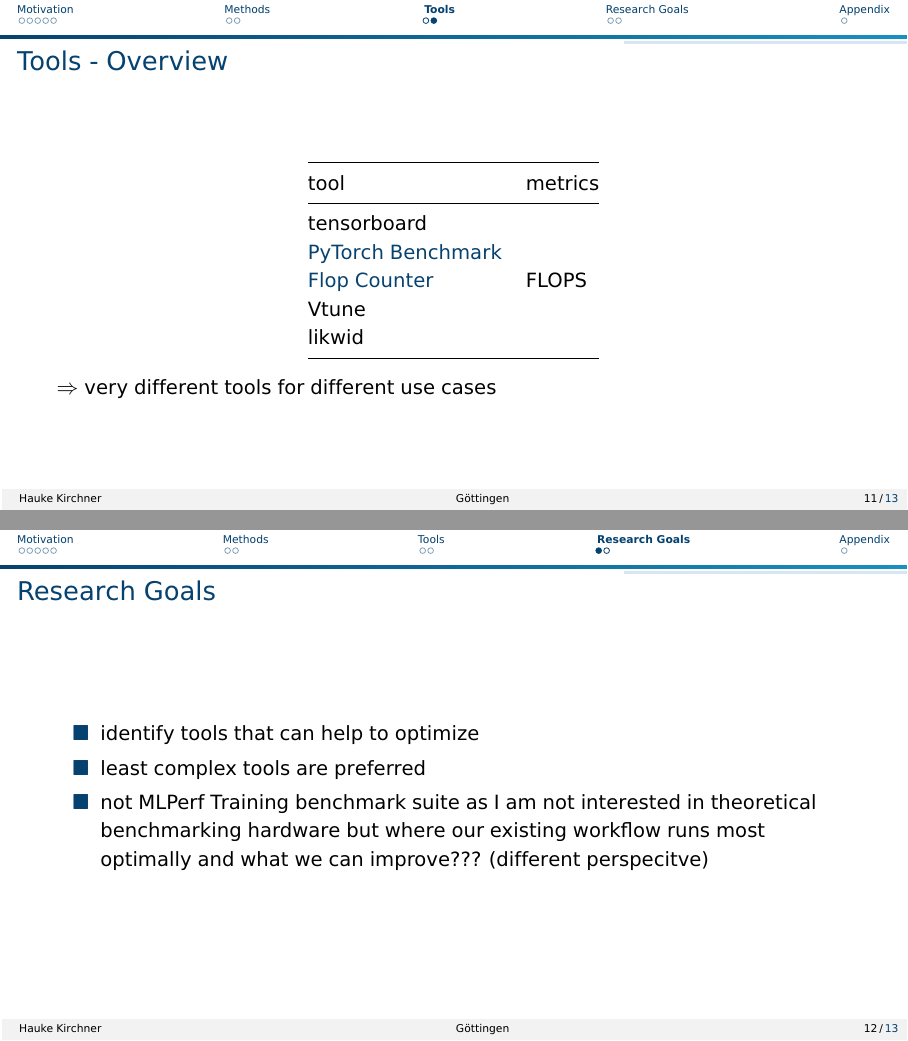
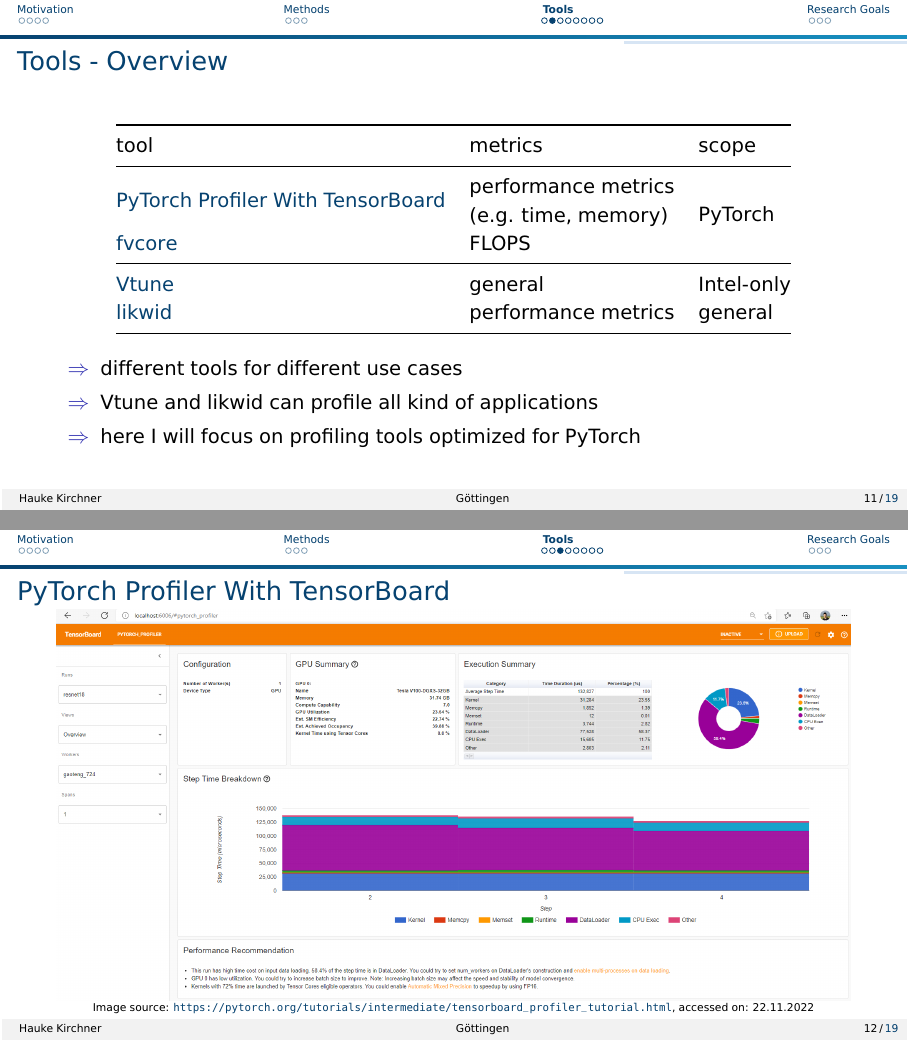
Before and after one commit to haukekirchner/scap, LaTeX slides (presentation/presentation/scap_benchmark_dl_training.tex): pages 11 and 12 of 14 before the commit and pages 11 and 12 of 20 after it, joined at a grey line. Compiled offline with pdfLaTeX.

Commit message:
final slides

```diff
--- a/presentation/presentation/scap_benchmark_dl_training.tex
+++ b/presentation/presentation/scap_benchmark_dl_training.tex
@@ -294,19 +291,37 @@
 
 % Please add the following required packages to your document preamble:
 % \usepackage{booktabs}
+% \usepackage{multirow}
 \begin{table}[]
-\begin{tabular}{@{}ll@{}}
+\begin{tabular}{@{}lll@{}}
 \toprule
-tool               & metrics \\ \midrule
-tensorboard        &         \\
-\href{https://pytorch.org/tutorials/recipes/recipes/benchmark.html}{PyTorch Benchmark}
- &         \\
-\href{https://github.com/facebookresearch/fvcore/blob/main/docs/flop_count.md}{Flop Counter} & FLOPS \\
-Vtune              &         \\
-likwid             &         \\
-\bottomrule
+tool                              & metrics                                                                                & scope                    \\ \midrule
+\href{https://pytorch.org/tutorials/intermediate/tensorboard_profiler_tutorial.html}{PyTorch Profiler With TensorBoard} & \begin{tabular}[c]{@{}l@{}}performance metrics\\ (e.g. time, memory)\end{tabular}      & \multirow{2}{*}{PyTorch} \\
+\href{https://github.com/facebookresearch/fvcore}{fvcore}                      & FLOPS                                                                                  &                          \\ \midrule
+\href{https://www.intel.com/content/www/us/en/developer/tools/oneapi/vtune-profiler.html}{Vtune}                             & \multirow{2}{*}{\begin{tabular}[c]{@{}l@{}}general\\ performance metrics\end{tabular}} & Intel-only               \\
+\href{https://github.com/RRZE-HPC/likwid}{likwid}                            &                                                                                        & general                  \\ \bottomrule
 \end{tabular}
 \end{table}
 
 
-$\Rightarrow$ very different tools for different use cases
+
+\begin{itemize}
+    \item[$\Rightarrow$] different tools for different use cases
+    \item[$\Rightarrow$] Vtune and likwid can profile all kind of applications
+    \item[$\Rightarrow$] here I will focus on profiling tools optimized for PyTorch
+\end{itemize}
+
+\end{frame}
+
+\begin{frame}{PyTorch Profiler With TensorBoard}
+    \vspace{-1em}
+    \begin{center}
+    \begin{figure}
+        \includegraphics[width=1\textwidth]{assets/profiler_overview1}
+    \end{figure}
+    \end{center}
+\source{Image source: \url{https://pytorch.org/tutorials/intermediate/tensorboard_profiler_tutorial.html}, accessed on: 22.11.2022}
+
+\end{frame}
+
+\begin{frame}{PyTorch Profiler With TensorBoard}
@@ -312,0 +334,5 @@
+\source{Image source: Adapted from \url{https://pytorch.org/tutorials/intermediate/tensorboard_profiler_tutorial.html}, accessed on: 22.11.2022}
+
+\end{frame}
+
+\begin{frame}{PyTorch Profiler With TensorBoard}
@@ -312,0 +345,5 @@
+\source{Image source: Adapted from \url{https://pytorch.org/tutorials/intermediate/tensorboard_profiler_tutorial.html}, accessed on: 22.11.2022}
+
+\end{frame}
+
+\begin{frame}{PyTorch Profiler With TensorBoard}
@@ -312,0 +356,7 @@
+\source{Image source: Adapted from \url{https://pytorch.org/tutorials/intermediate/tensorboard_profiler_tutorial.html}, accessed on: 22.11.2022}
+
+\end{frame}
+
+\end{frame}
+
+\begin{frame}{PyTorch Profiler With TensorBoard}
@@ -312,0 +369 @@
+\source{Image source: Adapted from \url{https://pytorch.org/tutorials/intermediate/tensorboard_profiler_tutorial.html}, accessed on: 22.11.2022}
@@ -313,3 +380,4 @@
+\source{Image source: \url{https://github.com/facebookresearch/fvcore/blob/main/docs/flop_count.md}, accessed on: 22.11.2022}
 
 \end{frame}
 
@@ -318,6 +386,3 @@
 \begin{frame}{Research Goals}
 
 \begin{itemize}
-    \item identify tools that can help to optimize
-    \item least complex tools are preferred
-    \item not MLPerf Training benchmark suite as I am not interested in theoretical benchmarking hardware but where our existing workflow runs most optimally and what we can improve??? (different perspecitve)
@@ -352,4 +419,3 @@
-\section{Appendix}
 
 \begin{frame}{References}
     % References slide in appendix
```
Also changed, not shown: presentation/assets/flop_counter_print.png (added), presentation/assets/profiler_overview1.png (added), presentation/assets/profiler_overview_execution_time.png (added), presentation/assets/profiler_overview_gpu_summary.png (added), presentation/assets/profiler_overview_performance_reccomondation.png (added), presentation/assets/profiler_overview_step_time_breakdown.png (added), presentation/presentation/scap_benchmark_dl_training.tex (75 more changed lines), 1 other file.
